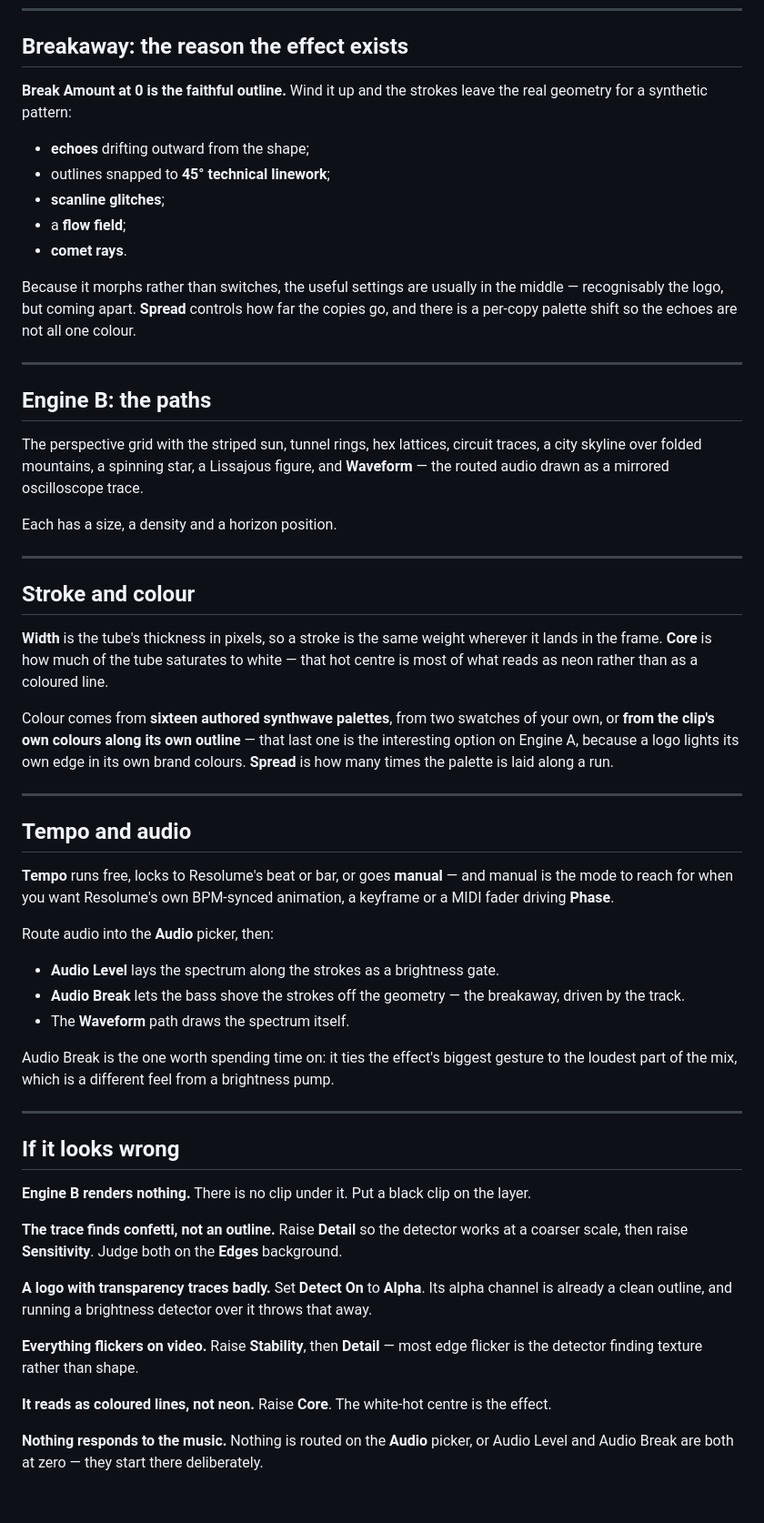
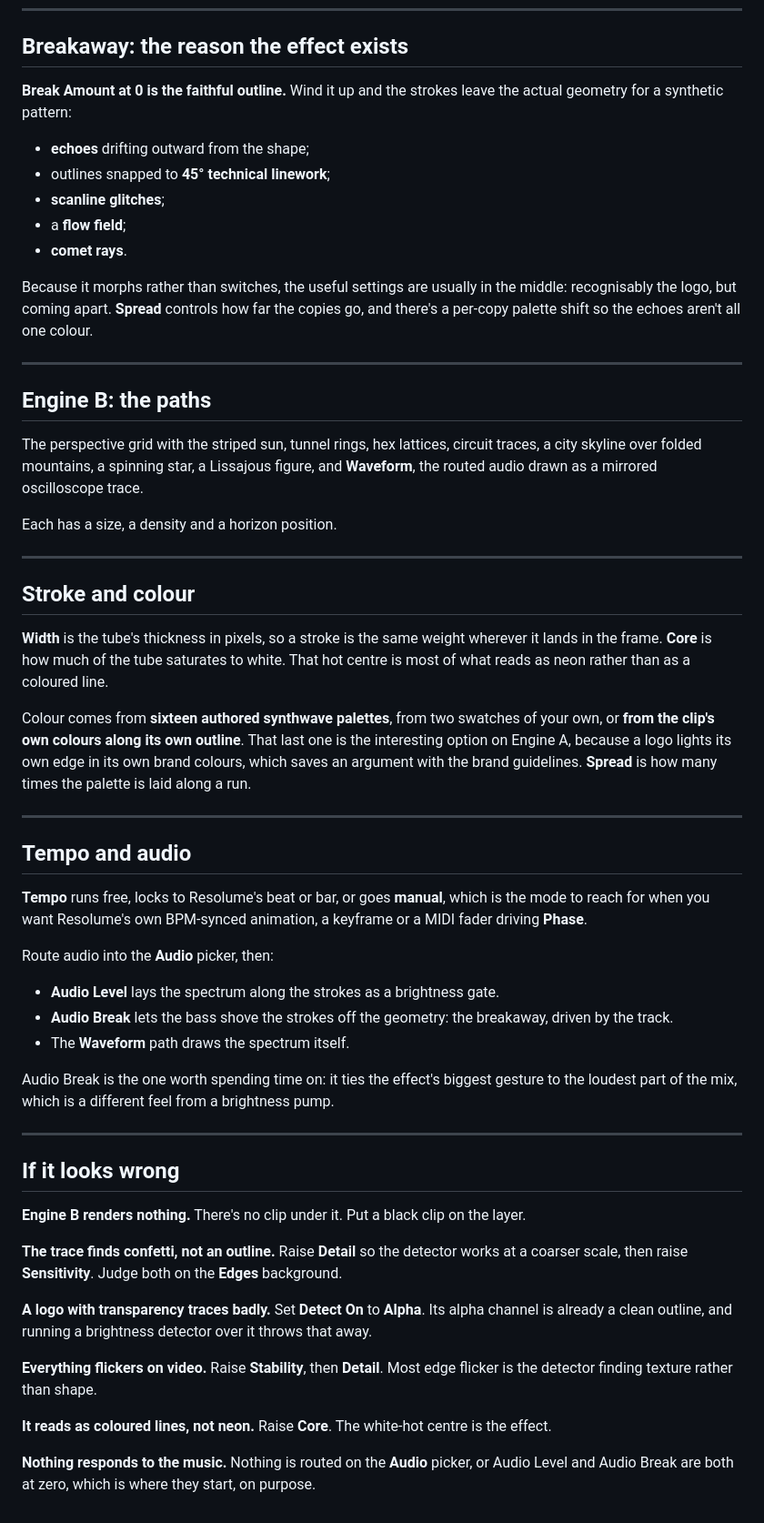
Before and after one commit to stoatworks-labs/outrun, a Markdown page: docs/USER-GUIDE.md, the part around one of its changes. Shown at 91% size. GitHub-like rendering.

```diff
--- a/docs/USER-GUIDE.md
+++ b/docs/USER-GUIDE.md
@@ -75,7 +75,7 @@ where you want it.
 
 ## Breakaway: the reason the effect exists
 
-**Break Amount at 0 is the faithful outline.** Wind it up and the strokes leave the real geometry
+**Break Amount at 0 is the faithful outline.** Wind it up and the strokes leave the actual geometry
 for a synthetic pattern:
 
 - **echoes** drifting outward from the shape;
@@ -84,16 +84,16 @@ for a synthetic pattern:
 - a **flow field**;
 - **comet rays**.
 
-Because it morphs rather than switches, the useful settings are usually in the middle — recognisably
-the logo, but coming apart. **Spread** controls how far the copies go, and there is a per-copy
-palette shift so the echoes are not all one colour.
+Because it morphs rather than switches, the useful settings are usually in the middle: recognisably
+the logo, but coming apart. **Spread** controls how far the copies go, and there's a per-copy
+palette shift so the echoes aren't all one colour.
 
 ---
 
 ## Engine B: the paths
 
 The perspective grid with the striped sun, tunnel rings, hex lattices, circuit traces, a city
-skyline over folded mountains, a spinning star, a Lissajous figure, and **Waveform** — the routed
+skyline over folded mountains, a spinning star, a Lissajous figure, and **Waveform**, the routed
 audio drawn as a mirrored oscilloscope trace.
 
 Each has a size, a density and a horizon position.
@@ -103,26 +103,27 @@ Each has a size, a density and a horizon position.
 ## Stroke and colour
 
 **Width** is the tube's thickness in pixels, so a stroke is the same weight wherever it lands in
-the frame. **Core** is how much of the tube saturates to white — that hot centre is most of what
+the frame. **Core** is how much of the tube saturates to white. That hot centre is most of what
 reads as neon rather than as a coloured line.
 
 Colour comes from **sixteen authored synthwave palettes**, from two swatches of your own, or **from
-the clip's own colours along its own outline** — that last one is the interesting option on Engine
-A, because a logo lights its own edge in its own brand colours. **Spread** is how many times the
+the clip's own colours along its own outline**. That last one is the interesting option on Engine
+A, because a logo lights its own edge in its own brand colours, which saves an argument with the
+brand guidelines. **Spread** is how many times the
 palette is laid along a run.
 
 ---
 
 ## Tempo and audio
 
-**Tempo** runs free, locks to Resolume's beat or bar, or goes **manual** — and manual is the mode
+**Tempo** runs free, locks to Resolume's beat or bar, or goes **manual**, which is the mode
 to reach for when you want Resolume's own BPM-synced animation, a keyframe or a MIDI fader driving
 **Phase**.
 
 Route audio into the **Audio** picker, then:
 
 - **Audio Level** lays the spectrum along the strokes as a brightness gate.
-- **Audio Break** lets the bass shove the strokes off the geometry — the breakaway, driven by the
+- **Audio Break** lets the bass shove the strokes off the geometry: the breakaway, driven by the
   track.
 - The **Waveform** path draws the spectrum itself.
 
@@ -133,7 +134,7 @@ part of the mix, which is a different feel from a brightness pump.
 
 ## If it looks wrong
 
-**Engine B renders nothing.** There is no clip under it. Put a black clip on the layer.
+**Engine B renders nothing.** There's no clip under it. Put a black clip on the layer.
 
 **The trace finds confetti, not an outline.** Raise **Detail** so the detector works at a coarser
 scale, then raise **Sensitivity**. Judge both on the **Edges** background.
@@ -141,10 +142,10 @@ scale, then raise **Sensitivity**. Judge both on the **Edges** background.
 **A logo with transparency traces badly.** Set **Detect On** to **Alpha**. Its alpha channel is
 already a clean outline, and running a brightness detector over it throws that away.
 
-**Everything flickers on video.** Raise **Stability**, then **Detail** — most edge flicker is the
+**Everything flickers on video.** Raise **Stability**, then **Detail**. Most edge flicker is the
 detector finding texture rather than shape.
 
 **It reads as coloured lines, not neon.** Raise **Core**. The white-hot centre is the effect.
 
 **Nothing responds to the music.** Nothing is routed on the **Audio** picker, or Audio Level and
-Audio Break are both at zero — they start there deliberately.
+Audio Break are both at zero, which is where they start, on purpose.
```
Also changed, not shown: other parts of docs/USER-GUIDE.md (+14 -14 lines), README.md (+17 -16 lines).
